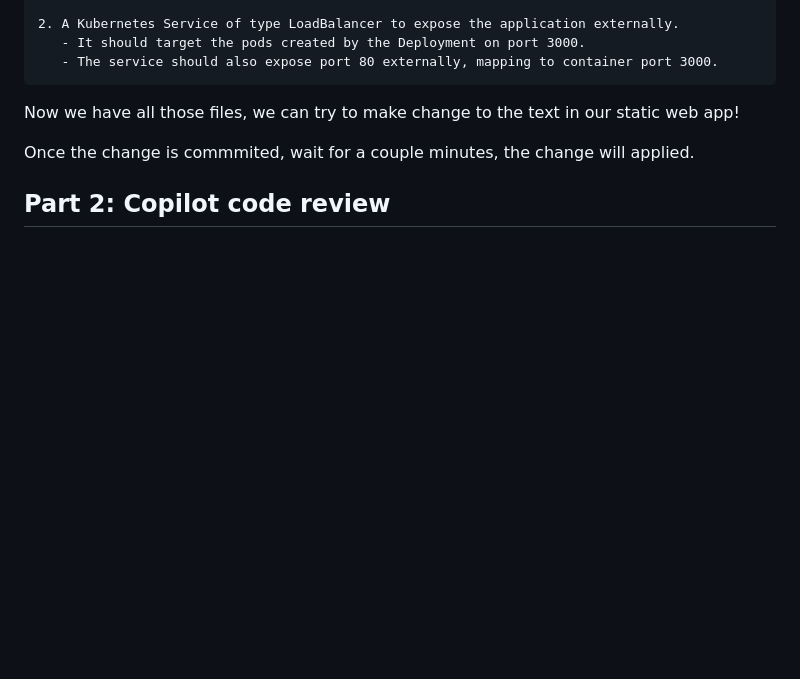
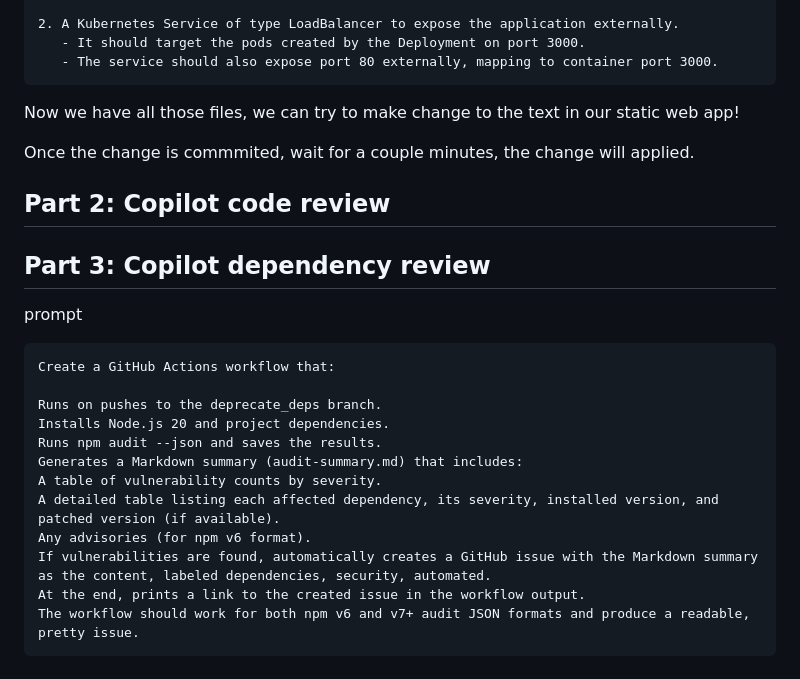
Before and after one commit to Zhiyuanlu000217/cst8922-demo, a Markdown page: README.md, the part around the change. Rendered like a GitHub page; blank space fills up the shorter version.

Commit message:
doc: update readme

````diff
--- a/README.md
+++ b/README.md
@@ -215,3 +215,21 @@ Now we have all those files, we can try to make change to the text in our static
 Once the change is commmited, wait for a couple minutes, the change will applied.
 
 ## Part 2: Copilot code review
+
+## Part 3: Copilot dependency review
+
+prompt
+```
+Create a GitHub Actions workflow that:
+
+Runs on pushes to the deprecate_deps branch.
+Installs Node.js 20 and project dependencies.
+Runs npm audit --json and saves the results.
+Generates a Markdown summary (audit-summary.md) that includes:
+A table of vulnerability counts by severity.
+A detailed table listing each affected dependency, its severity, installed version, and patched version (if available).
+Any advisories (for npm v6 format).
+If vulnerabilities are found, automatically creates a GitHub issue with the Markdown summary as the content, labeled dependencies, security, automated.
+At the end, prints a link to the created issue in the workflow output.
+The workflow should work for both npm v6 and v7+ audit JSON formats and produce a readable, pretty issue.
+```
````
